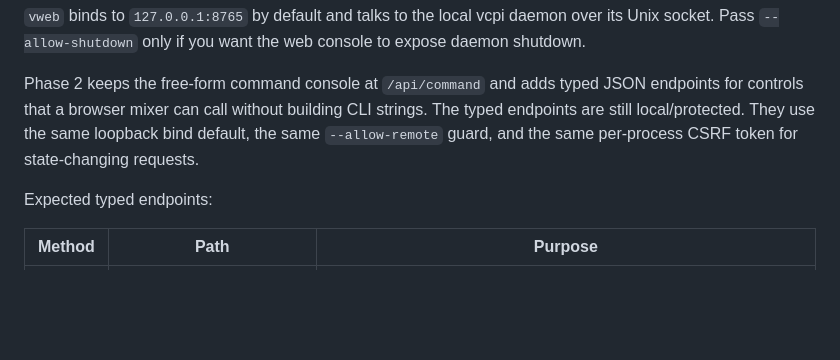
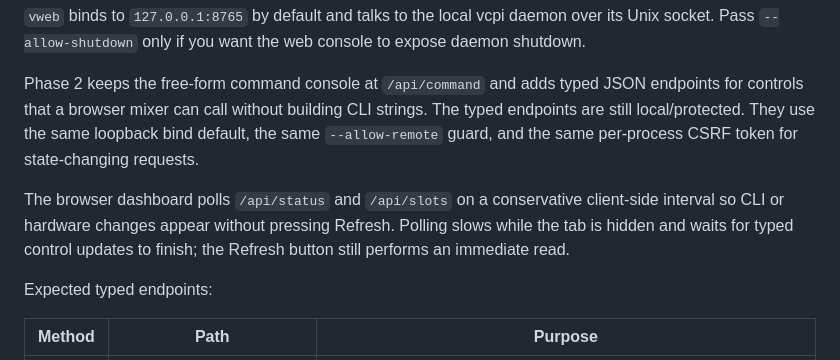
Before and after one commit to deflax/vcpi, a Markdown page: README.md, the part around the change. Drawn GitHub-style; blank space fills up the shorter version.

Commit message:
Document dashboard auto-refresh

```diff
--- a/README.md
+++ b/README.md
@@ -356,6 +356,11 @@ strings. The typed endpoints are still local/protected. They use the same
 loopback bind default, the same `--allow-remote` guard, and the same per-process
 CSRF token for state-changing requests.
 
+The browser dashboard polls `/api/status` and `/api/slots` on a conservative
+client-side interval so CLI or hardware changes appear without pressing
+Refresh. Polling slows while the tab is hidden and waits for typed control
+updates to finish; the Refresh button still performs an immediate read.
+
 Expected typed endpoints:
 
 | Method | Path | Purpose |
```
Also changed, not shown: USAGE.md (+5 -0 lines).
